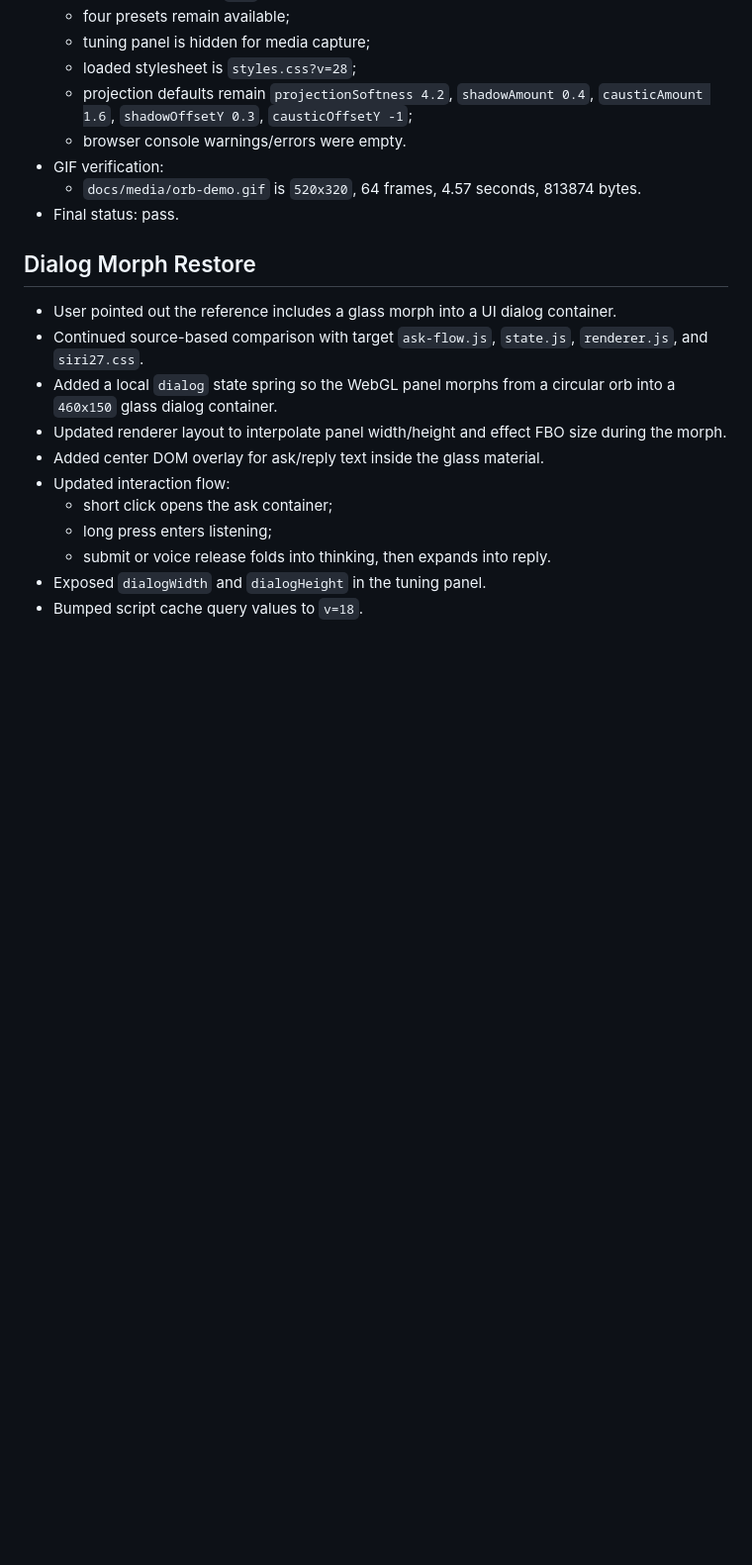
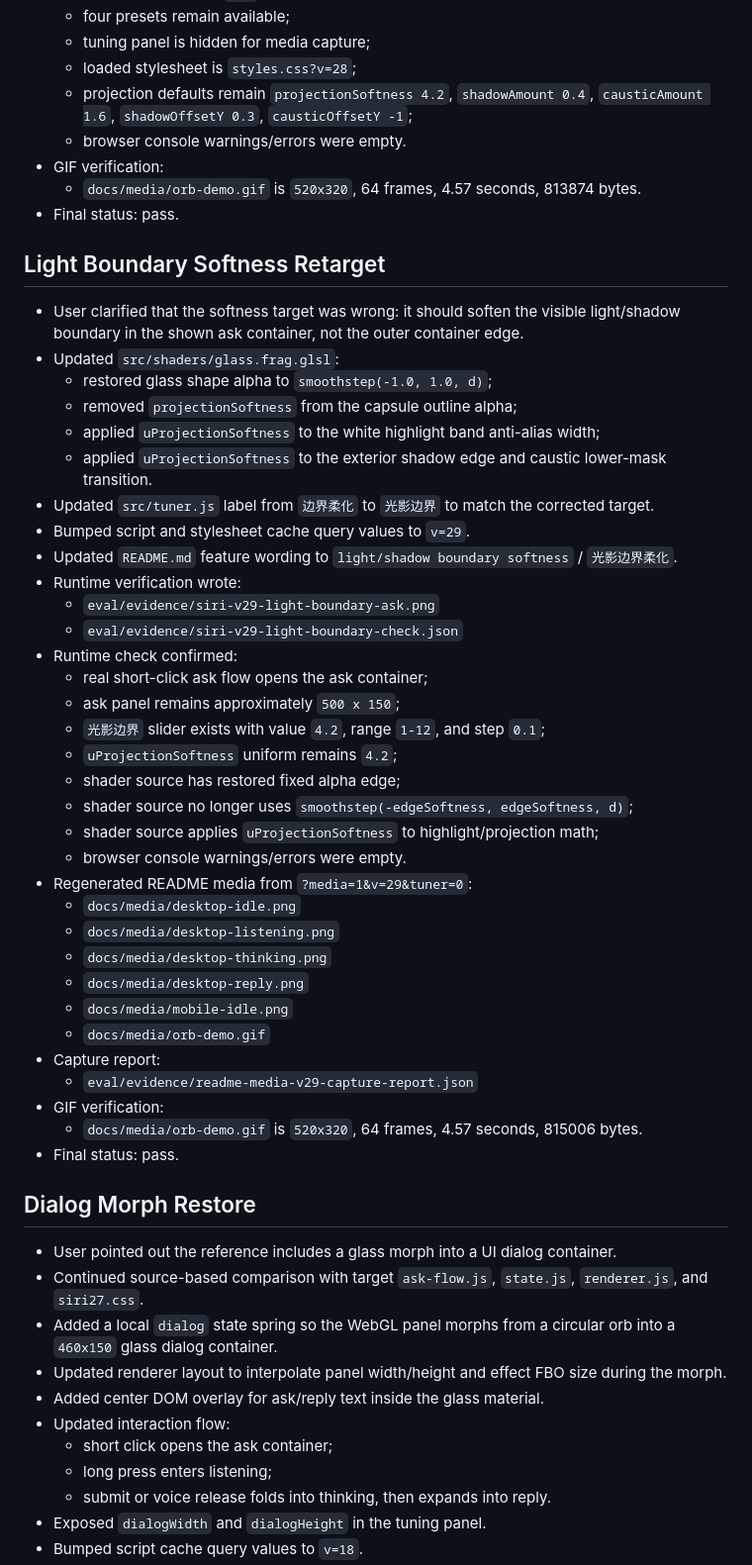
Before and after one commit to zq52xy/glass-voice-orb-study, a Markdown page: eval/evidence-report.md, the part around the change. Shown at 99% size. Drawn GitHub-style; blank space fills up the shorter version.

```diff
--- a/eval/evidence-report.md
+++ b/eval/evidence-report.md
@@ -504,6 +504,42 @@ Pass.
   - `docs/media/orb-demo.gif` is `520x320`, 64 frames, 4.57 seconds, 813874 bytes.
 - Final status: pass.
 
+## Light Boundary Softness Retarget
+
+- User clarified that the softness target was wrong: it should soften the visible light/shadow boundary in the shown ask container, not the outer container edge.
+- Updated `src/shaders/glass.frag.glsl`:
+  - restored glass shape alpha to `smoothstep(-1.0, 1.0, d)`;
+  - removed `projectionSoftness` from the capsule outline alpha;
+  - applied `uProjectionSoftness` to the white highlight band anti-alias width;
+  - applied `uProjectionSoftness` to the exterior shadow edge and caustic lower-mask transition.
+- Updated `src/tuner.js` label from `边界柔化` to `光影边界` to match the corrected target.
+- Bumped script and stylesheet cache query values to `v=29`.
+- Updated `README.md` feature wording to `light/shadow boundary softness` / `光影边界柔化`.
+- Runtime verification wrote:
+  - `eval/evidence/siri-v29-light-boundary-ask.png`
+  - `eval/evidence/siri-v29-light-boundary-check.json`
+- Runtime check confirmed:
+  - real short-click ask flow opens the ask container;
+  - ask panel remains approximately `500 x 150`;
+  - `光影边界` slider exists with value `4.2`, range `1-12`, and step `0.1`;
+  - `uProjectionSoftness` uniform remains `4.2`;
+  - shader source has restored fixed alpha edge;
+  - shader source no longer uses `smoothstep(-edgeSoftness, edgeSoftness, d)`;
+  - shader source applies `uProjectionSoftness` to highlight/projection math;
+  - browser console warnings/errors were empty.
+- Regenerated README media from `?media=1&v=29&tuner=0`:
+  - `docs/media/desktop-idle.png`
+  - `docs/media/desktop-listening.png`
+  - `docs/media/desktop-thinking.png`
+  - `docs/media/desktop-reply.png`
+  - `docs/media/mobile-idle.png`
+  - `docs/media/orb-demo.gif`
+- Capture report:
+  - `eval/evidence/readme-media-v29-capture-report.json`
+- GIF verification:
+  - `docs/media/orb-demo.gif` is `520x320`, 64 frames, 4.57 seconds, 815006 bytes.
+- Final status: pass.
+
 ## Dialog Morph Restore
 
 - User pointed out the reference includes a glass morph into a UI dialog container.
```
Also changed, not shown: README.md (+2 -2 lines), eval/work-contract.md (+39 -0 lines), docs/media/desktop-idle.png, docs/media/desktop-listening.png, docs/media/desktop-reply.png, 6 other files.
